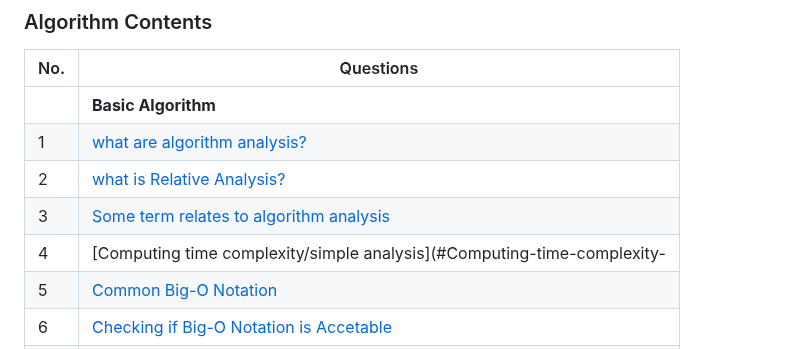
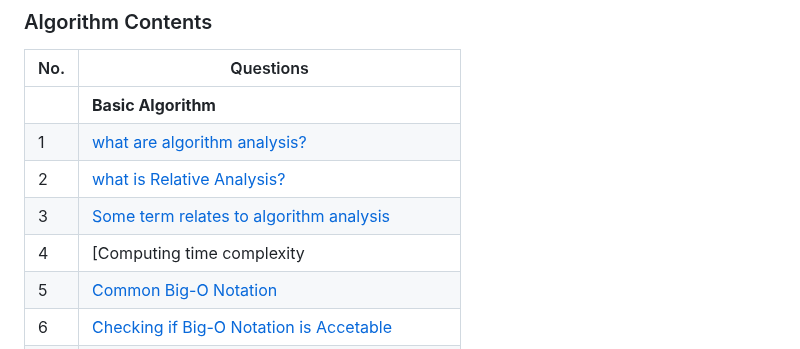
Before and after one commit to sudheerkodali/Algorithm-Analysis-DSA, a Markdown page: README.md, the part around the change. GitHub-like rendering.

```diff
--- a/README.md
+++ b/README.md
@@ -20,7 +20,7 @@ Algorithm analysis and its types , with java scripting
 | 1   |  [what are algorithm analysis?](#what-are-Algorithm-analysis)                                                                                                          |
 | 2   | [what is Relative Analysis?](#what-is-Relative-analysis)                                                                                                               |
 | 3   | [Some term relates to algorithm analysis](#Some-term-relate-to-algorithm-analysis)                                                                                     |
-| 4   | [Computing time complexity/simple analysis](#Computing-time-complexity-|-simple-analysis)                                                                              |
+| 4   | [Computing time complexity|simple analysis]()                                                                                                                          |
 | 5   | [Common Big-O Notation](#Common-Big-O-Notation)                                                                                                                        |
 | 6   | [Checking if Big-O Notation is Accetable](#Checking-if-Big-O-Notation-is-Accetable)                                                                                    |
 | 7   | [Time complexity for loop / Example 1 ](# )                                                                                                                           |
```
